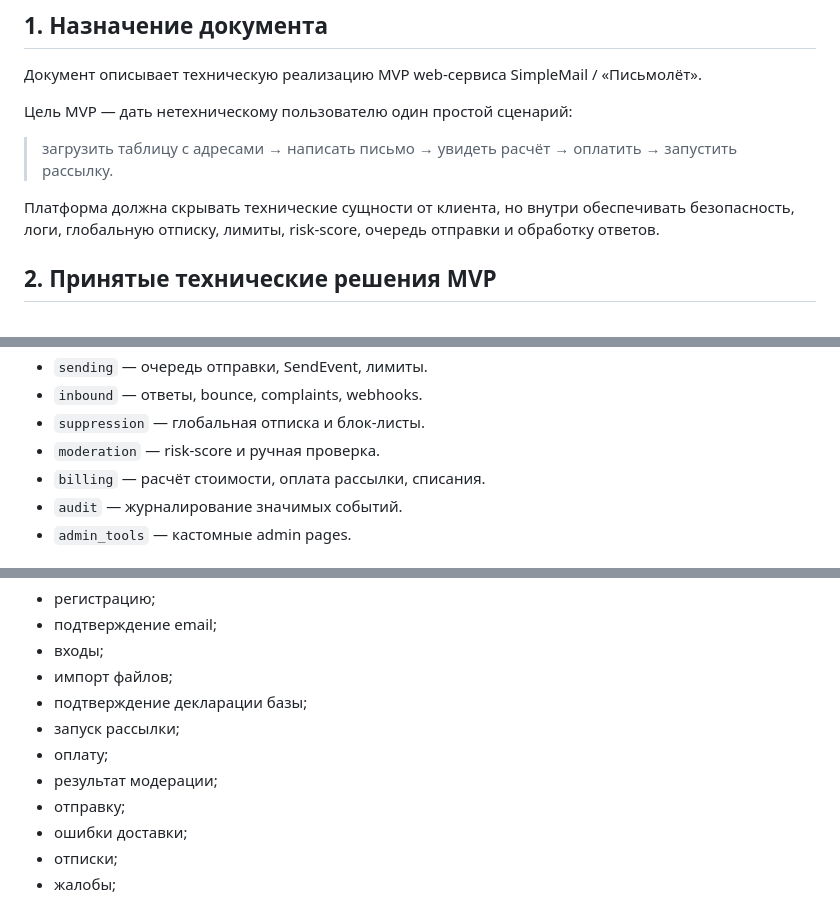
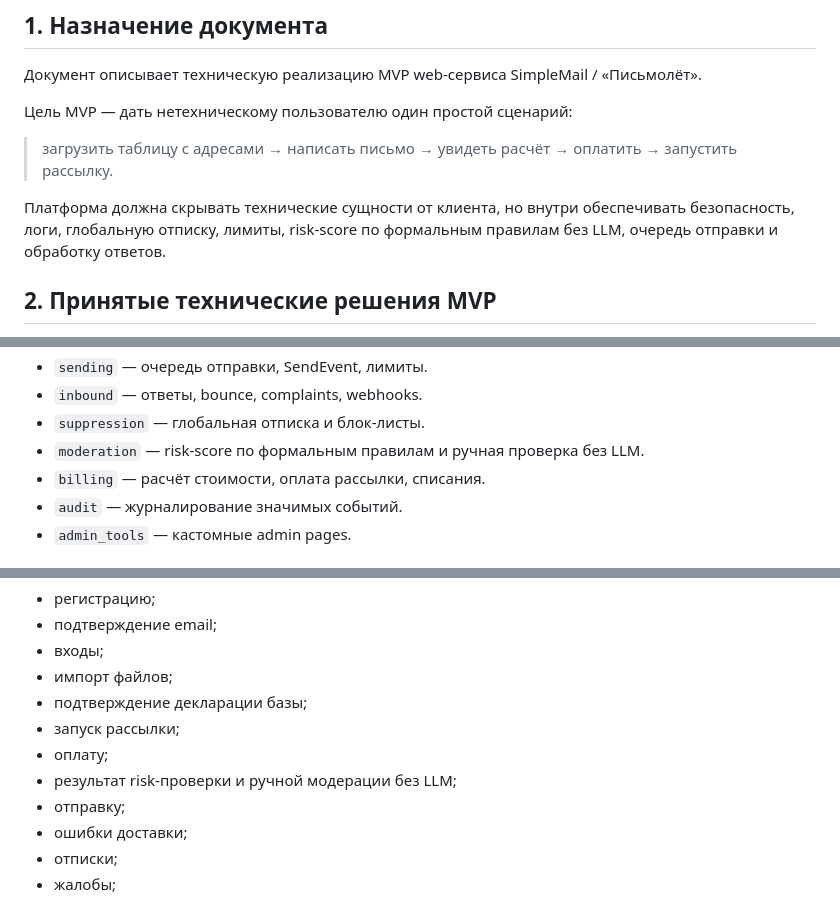
Before and after one commit to den1s1/pismolet, a Markdown page: docs/platform_tz.md, 3 parts joined by grey strips. Drawn GitHub-style.

Commit message:
removed LLM moderation

```diff
--- a/docs/platform_tz.md
+++ b/docs/platform_tz.md
@@ -12,7 +12,7 @@
 
 > загрузить таблицу с адресами → написать письмо → увидеть расчёт → оплатить → запустить рассылку.
 
-Платформа должна скрывать технические сущности от клиента, но внутри обеспечивать безопасность, логи, глобальную отписку, лимиты, risk-score, очередь отправки и обработку ответов.
+Платформа должна скрывать технические сущности от клиента, но внутри обеспечивать безопасность, логи, глобальную отписку, лимиты, risk-score по формальным правилам без LLM, очередь отправки и обработку ответов.
 
 ## 2. Принятые технические решения MVP
 
@@ -212,7 +212,7 @@ apps/
 - `sending` — очередь отправки, SendEvent, лимиты.
 - `inbound` — ответы, bounce, complaints, webhooks.
 - `suppression` — глобальная отписка и блок-листы.
-- `moderation` — risk-score и ручная проверка.
+- `moderation` — risk-score по формальным правилам и ручная проверка без LLM.
 - `billing` — расчёт стоимости, оплата рассылки, списания.
 - `audit` — журналирование значимых событий.
 - `admin_tools` — кастомные admin pages.
@@ -525,7 +529,7 @@ MVP-админка включает:
 - подтверждение декларации базы;
 - запуск рассылки;
 - оплату;
-- результат модерации;
+- результат risk-проверки и ручной модерации без LLM;
 - отправку;
 - ошибки доставки;
 - отписки;
```
Also changed, not shown: other parts of docs/platform_tz.md (+14 -23 lines), docs/specification.md (+7 -7 lines).
